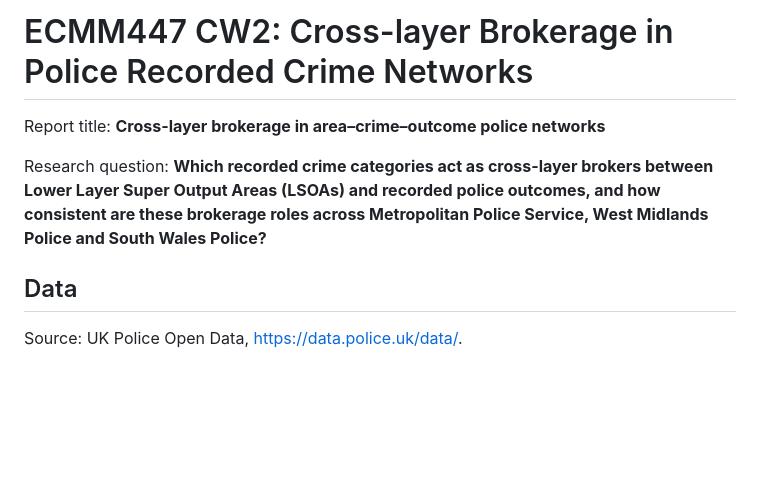
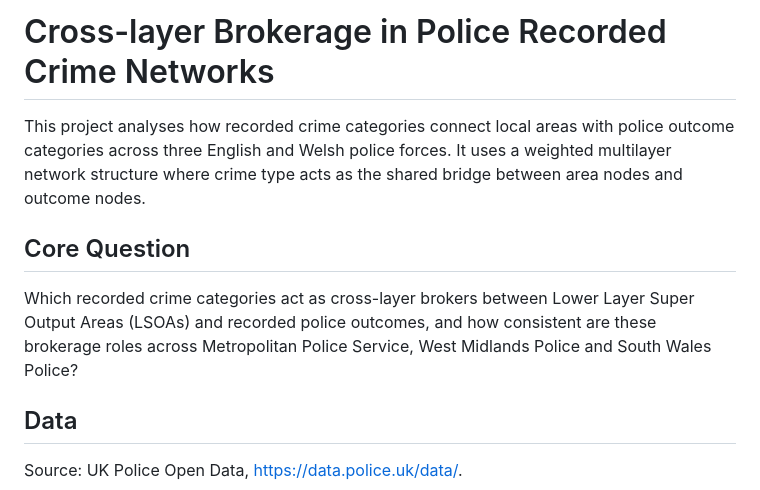
Before and after one commit to sohaibkh1/cross-layer-police-brokerage, a Markdown page: README.md, the part around one of its changes. GitHub-like rendering; blank space fills up the shorter version.

```diff
--- a/README.md
+++ b/README.md
@@ -1,8 +1,10 @@
-# ECMM447 CW2: Cross-layer Brokerage in Police Recorded Crime Networks
+# Cross-layer Brokerage in Police Recorded Crime Networks
 
-Report title: **Cross-layer brokerage in area–crime–outcome police networks**
+This project analyses how recorded crime categories connect local areas with police outcome categories across three English and Welsh police forces. It uses a weighted multilayer network structure where crime type acts as the shared bridge between area nodes and outcome nodes.
 
-Research question: **Which recorded crime categories act as cross-layer brokers between Lower Layer Super Output Areas (LSOAs) and recorded police outcomes, and how consistent are these brokerage roles across Metropolitan Police Service, West Midlands Police and South Wales Police?**
+## Core Question
+
+Which recorded crime categories act as cross-layer brokers between Lower Layer Super Output Areas (LSOAs) and recorded police outcomes, and how consistent are these brokerage roles across Metropolitan Police Service, West Midlands Police and South Wales Police?
 
 ## Data
 
```
Also changed, not shown: other parts of README.md (+14 -27 lines).
